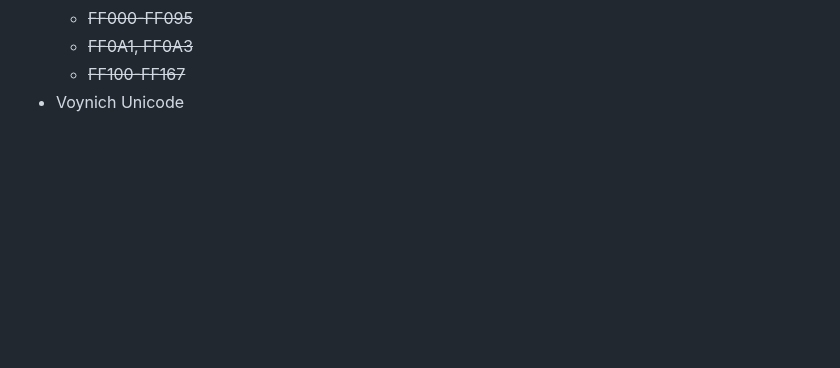
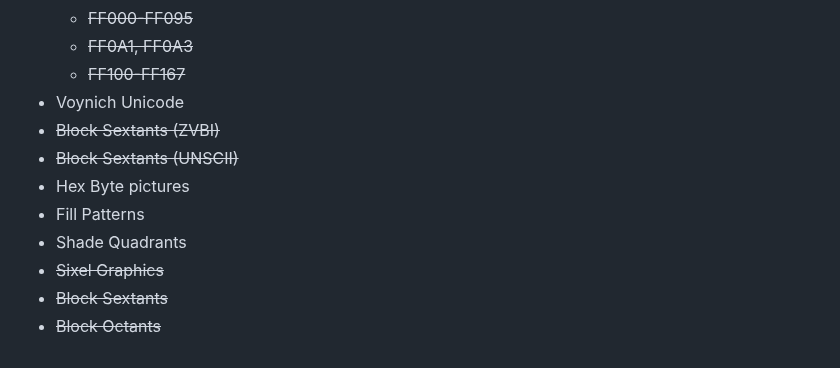
Before and after one commit to ZerosLab/pixenby, a Markdown page: roadmap.md, the part around the change. Drawn GitHub-style; blank space fills up the shorter version.

```diff
--- a/roadmap.md
+++ b/roadmap.md
@@ -432,3 +432,11 @@ this file contains a list of every code block that i plan to impliment in pixenb
   - ~~FF0A1, FF0A3~~
   - ~~FF100-FF167~~
 - Voynich Unicode
+- ~~Block Sextants (ZVBI)~~
+- ~~Block Sextants (UNSCII)~~
+- Hex Byte pictures
+- Fill Patterns
+- Shade Quadrants
+- ~~Sixel Graphics~~
+- ~~Block Sextants~~
+- ~~Block Octants~~
```
